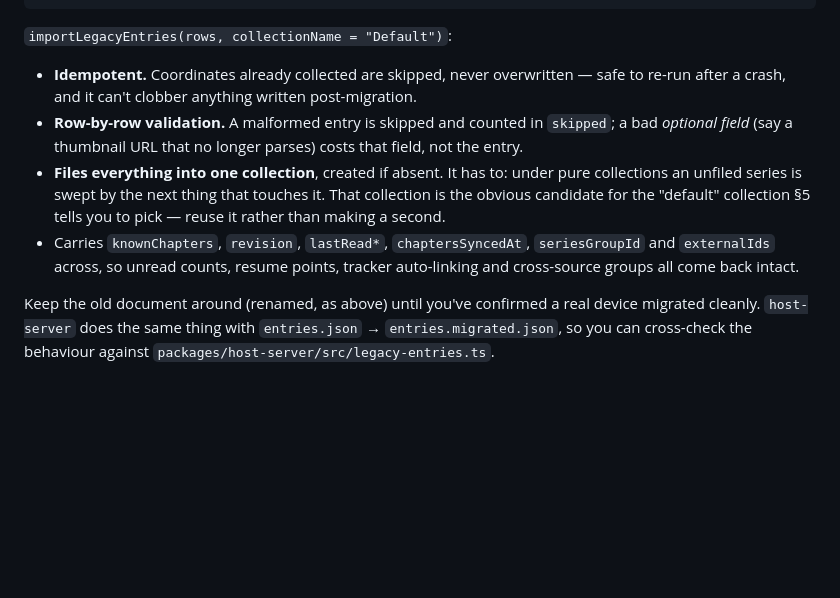
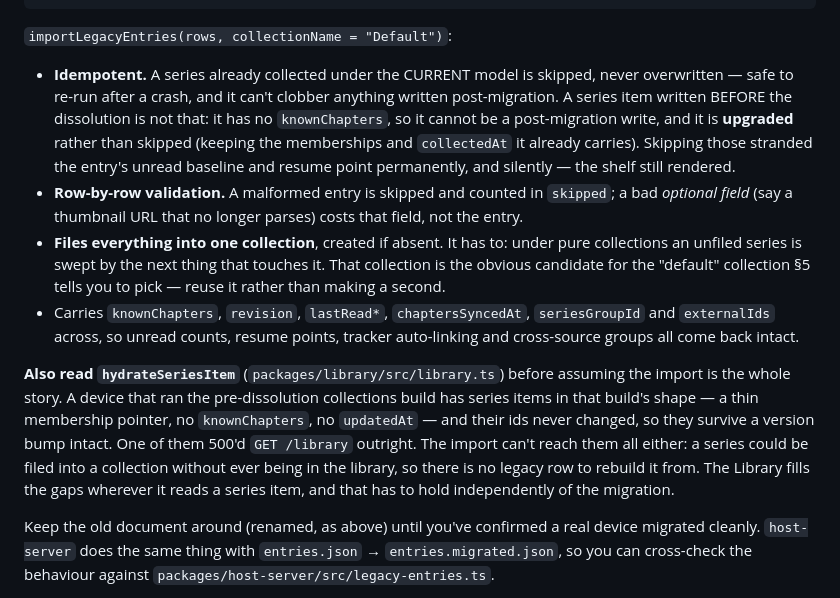
Before and after one commit to porksphere/comical, a Markdown page: docs/collections-handoff.md, the part around the change. Rendered like a GitHub page; blank space fills up the shorter version.

```diff
--- a/docs/collections-handoff.md
+++ b/docs/collections-handoff.md
@@ -70,8 +70,12 @@ if (raw) {
 
 `importLegacyEntries(rows, collectionName = "Default")`:
 
-- **Idempotent.** Coordinates already collected are skipped, never overwritten — safe to re-run after
-  a crash, and it can't clobber anything written post-migration.
+- **Idempotent.** A series already collected under the CURRENT model is skipped, never overwritten —
+  safe to re-run after a crash, and it can't clobber anything written post-migration. A series item
+  written BEFORE the dissolution is not that: it has no `knownChapters`, so it cannot be a
+  post-migration write, and it is **upgraded** rather than skipped (keeping the memberships and
+  `collectedAt` it already carries). Skipping those stranded the entry's unread baseline and resume
+  point permanently, and silently — the shelf still rendered.
 - **Row-by-row validation.** A malformed entry is skipped and counted in `skipped`; a bad *optional
   field* (say a thumbnail URL that no longer parses) costs that field, not the entry.
 - **Files everything into one collection**, created if absent. It has to: under pure collections an
@@ -80,6 +84,14 @@ if (raw) {
 - Carries `knownChapters`, `revision`, `lastRead*`, `chaptersSyncedAt`, `seriesGroupId` and
   `externalIds` across, so unread counts, resume points, tracker auto-linking and cross-source groups
   all come back intact.
+
+**Also read `hydrateSeriesItem`** (`packages/library/src/library.ts`) before assuming the import is
+the whole story. A device that ran the pre-dissolution collections build has series items in that
+build's shape — a thin membership pointer, no `knownChapters`, no `updatedAt` — and their ids never
+changed, so they survive a version bump intact. One of them 500'd `GET /library` outright.
+The import can't reach them all either: a series could be filed into a collection without ever
+being in the library, so there is no legacy row to rebuild it from. The Library fills the gaps
+wherever it reads a series item, and that has to hold independently of the migration.
 
 Keep the old document around (renamed, as above) until you've confirmed a real device migrated
 cleanly. `host-server` does the same thing with `entries.json` → `entries.migrated.json`, so you can
```
Also changed, not shown: docs/collections-plan.md (+7 -4 lines).
